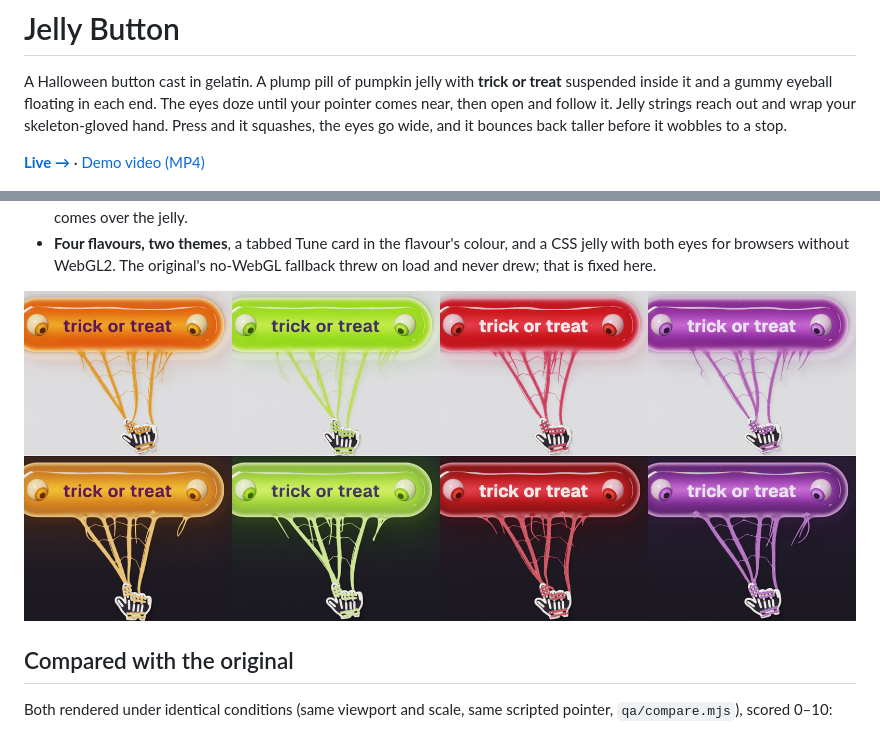
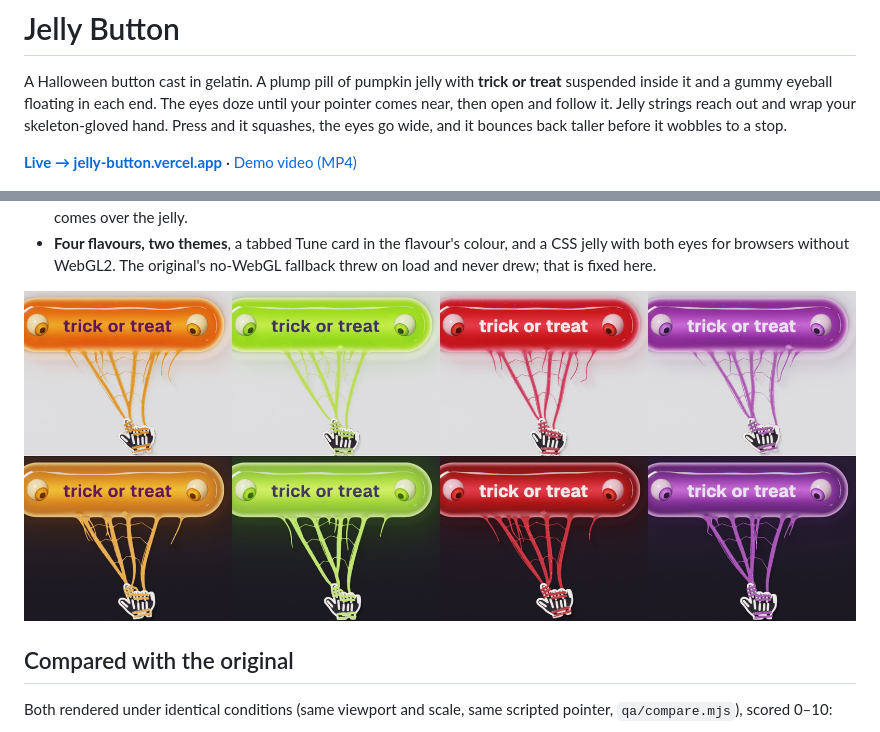
Before and after one commit to krux-creates/jelly-button, a Markdown page: README.md, 2 parts joined by grey strips. Drawn GitHub-style; pictures changed too: media/flavours.jpg.

```diff
--- a/README.md
+++ b/README.md
@@ -2,7 +2,7 @@
 
 A Halloween button cast in gelatin. A plump pill of pumpkin jelly with **trick or treat** suspended inside it and a gummy eyeball floating in each end. The eyes doze until your pointer comes near, then open and follow it. Jelly strings reach out and wrap your skeleton-gloved hand. Press and it squashes, the eyes go wide, and it bounces back taller before it wobbles to a stop.
 
-**[Live →](LIVE_URL)** · [Demo video (MP4)](media/demo.mp4)
+**[Live → jelly-button.vercel.app](https://jelly-button.vercel.app)** · [Demo video (MP4)](media/demo.mp4)
 
 ![Jelly strings reaching for the pointer while both eyes watch it](media/reach.png)
 
```
Also changed, not shown: 2 other files.
